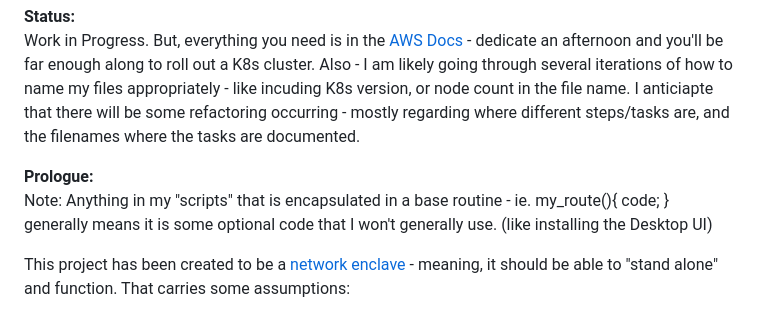
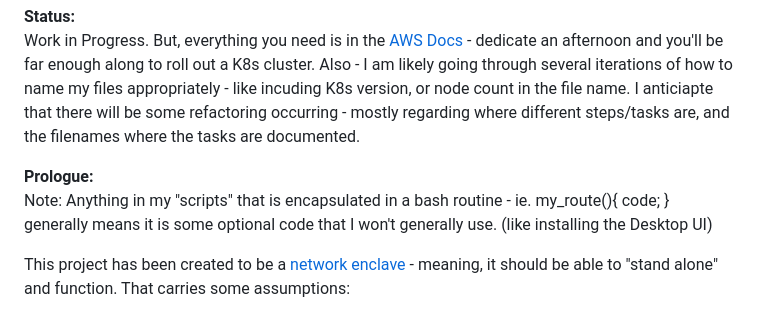
Before and after one commit to cloudxabide/kubernerdes.bak, a Markdown page: README.md, the part around the change. GitHub-like rendering.

Commit message:
generic update

```diff
--- a/README.md
+++ b/README.md
@@ -10,7 +10,7 @@ Work in Progress.  But, everything you need is in the [AWS Docs](https://anywher
 I anticiapte that there will be some refactoring occurring - mostly regarding where different steps/tasks are, and the filenames where the tasks are documented.
 
 **Prologue:**
-Note:  Anything in my "scripts" that is encapsulated in a base routine - ie. my_route(){ code; } generally means it is some optional code that I won't generally use. (like installing the Desktop UI)
+Note:  Anything in my "scripts" that is encapsulated in a bash routine - ie. my_route(){ code; } generally means it is some optional code that I won't generally use. (like installing the Desktop UI)
 
 This project has been created to be a [network enclave](https://en.wikipedia.org/wiki/Network_enclave) - meaning, it should be able to "stand alone" and function.  That carries some assumptions:
 
```
